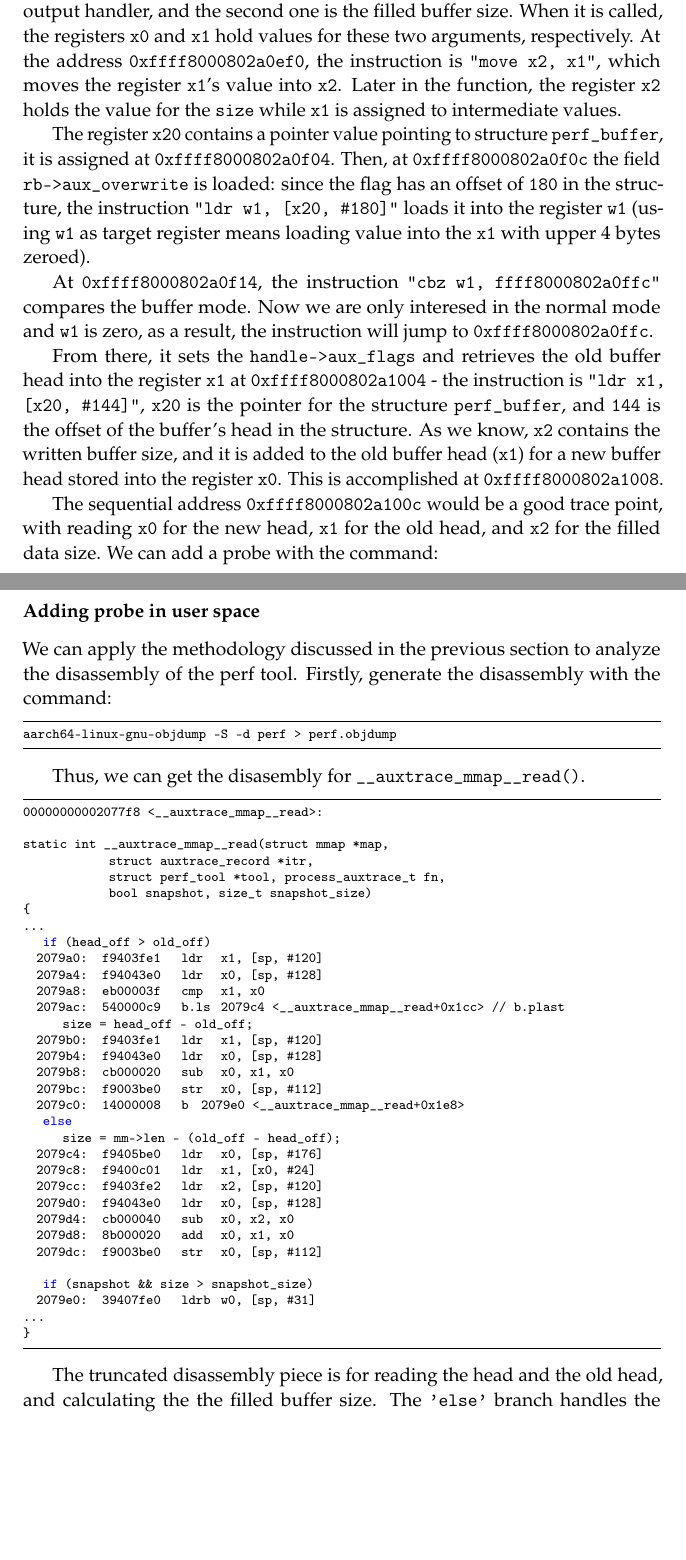
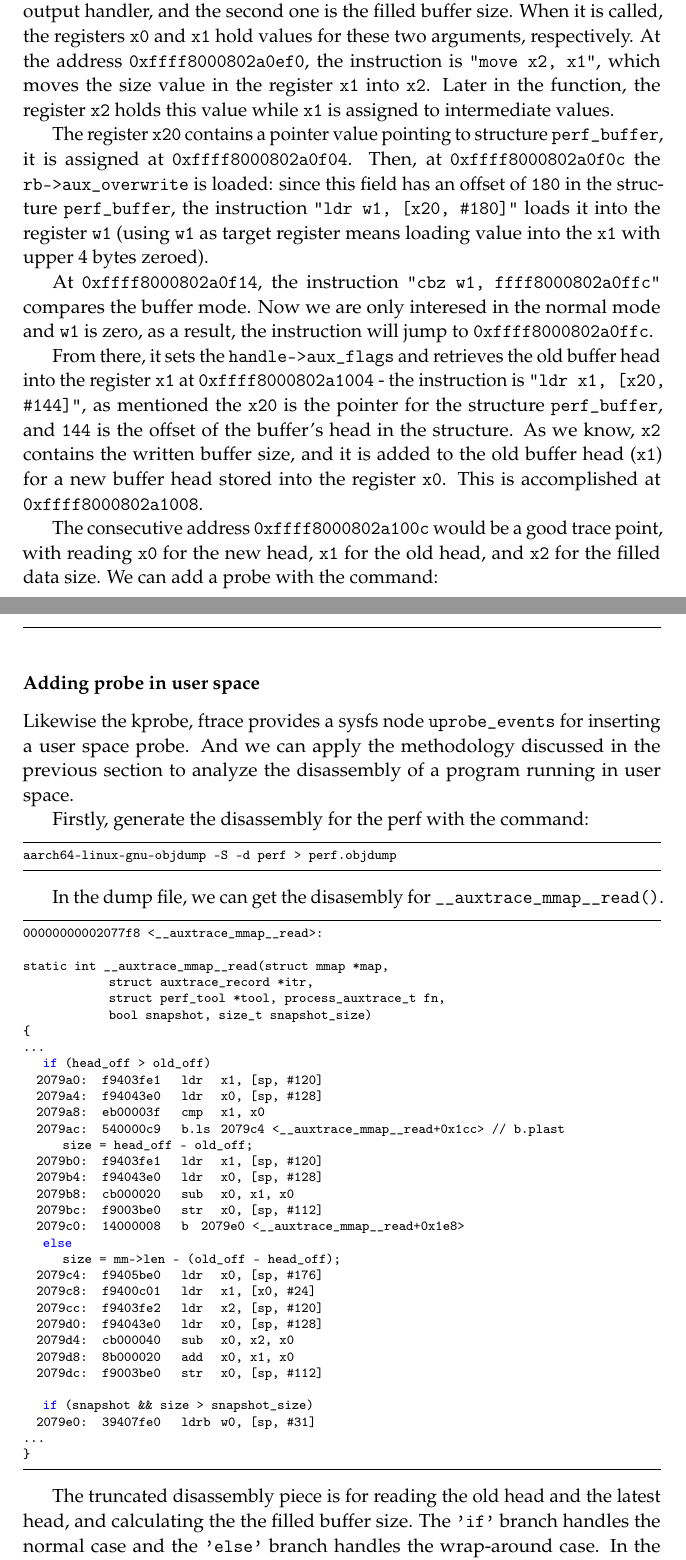
Before and after one commit to Leo-Yan/write_plan, a LaTeX document (how_to_use_perf_to_debug_perf/how_to_use_perf_to_debug_perf.tex): two parts of pages 9 and 10 of 11 before the commit and two parts of pages 9 and 10 of 12 after it, joined at a grey line, cut so that both start at the same text, the shorter picture padded with empty space. Compiled offline with pdfLaTeX.

Commit message:
Amend for uprobes
Signed-off-by: Leo Yan <leo.yan@linaro.org>

```diff
--- a/how_to_use_perf_to_debug_perf/how_to_use_perf_to_debug_perf.tex
+++ b/how_to_use_perf_to_debug_perf/how_to_use_perf_to_debug_perf.tex
@@ -590,15 +589,15 @@ function arguments. \code{perf\_aux\_output\_end()} has two arguments: the
 first one is an output handler, and the second one is the filled buffer
 size. When it is called, the registers \code{x0} and \code{x1} hold values for
 these two arguments, respectively. At the address \code{0xffff8000802a0ef0},
-the instruction is \code{"move x2, x1"}, which moves the register \code{x1}'s
-value into \code{x2}. Later in the function, the register \code{x2} holds the
-value for the \code{size} while \code{x1} is assigned to intermediate values.
+the instruction is \code{"move x2, x1"}, which moves the size value in the
+register \code{x1} into \code{x2}. Later in the function, the register
+\code{x2} holds this value while \code{x1} is assigned to intermediate values.
 
 The register \code{x20} contains a pointer value pointing to structure
 \code{perf\_buffer}, it is assigned at \code{0xffff8000802a0f04}. Then, at
-\code{0xffff8000802a0f0c} the field \code{rb->aux\_overwrite} is loaded:
-since the flag has an offset of \code{180} in the structure, the instruction
-\code{"ldr w1, [x20, \#180]"} loads it into the register \code{w1}
+\code{0xffff8000802a0f0c} the \code{rb->aux\_overwrite} is loaded: since this
+field has an offset of \code{180} in the structure \code{perf\_buffer}, the
+instruction \code{"ldr w1, [x20, \#180]"} loads it into the register \code{w1}
 (using \code{w1} as target register means loading value into the \code{x1}
 with upper 4 bytes zeroed).
 
@@ -609,14 +608,14 @@ compares the buffer mode. Now we are only interesed in the normal mode and
 
 From there, it sets the \code{handle->aux\_flags} and retrieves the old buffer
 head into the register \code{x1} at \code{0xffff8000802a1004} - the
-instruction is \code{"ldr x1, [x20, \#144]"}, \code{x20} is the pointer
-for the structure \code{perf\_buffer}, and \code{144} is the offset of the
-buffer's head in the structure. As we know, \code{x2} contains the written
-buffer size, and it is added to the old buffer head (\code{x1}) for a new
-buffer head stored into the register \code{x0}. This is accomplished
+instruction is \code{"ldr x1, [x20, \#144]"}, as mentioned the \code{x20} is
+the pointer for the structure \code{perf\_buffer}, and \code{144} is the
+offset of the buffer's head in the structure. As we know, \code{x2} contains
+the written buffer size, and it is added to the old buffer head (\code{x1})
+for a new buffer head stored into the register \code{x0}. This is accomplished
 at \code{0xffff8000802a1008}.
 
-The sequential address \code{0xffff8000802a100c} would be a good trace point,
+The consecutive address \code{0xffff8000802a100c} would be a good trace point,
 with reading \code{x0} for the new head, \code{x1} for the old head, and
 \code{x2} for the filled data size. We can add a probe with the command:
 
@@ -666,9 +665,12 @@ echo 'p:myprobe perf_aux_output_end+0x12c new_head=%x0:x64 \
 
 \subsubsection*{Adding probe in user space}
 
-We can apply the methodology discussed in the previous section to analyze the
-disassembly of the perf tool. Firstly, generate the disassembly with the
-command:
+Likewise the kprobe, ftrace provides a sysfs node \code{uprobe\_events} for
+inserting a user space probe. And we can apply the methodology discussed in
+the previous section to analyze the disassembly of a program running in user
+space.
+
+Firstly, generate the disassembly for the perf with the command:
 
 \begin{lstlisting}[
   	language=sh,
@@ -677,7 +679,7 @@ command:
 aarch64-linux-gnu-objdump -S -d perf > perf.objdump
 \end{lstlisting}
 
-Thus, we can get the disasembly for \code{\_\_auxtrace\_mmap\_\_read()}.
+In the dump file, we can get the disasembly for \code{\_\_auxtrace\_mmap\_\_read()}.
 
 \begin{lstlisting}[
   	language=sh,
@@ -718,5 +720,9 @@ static int __auxtrace_mmap__read(struct mmap *map,
 }
 \end{lstlisting}
 
-The truncated disassembly piece is for reading the head and the old head, and
-calculating the the filled buffer size. The \code{'else'} branch handles the
+The truncated disassembly piece is for reading the old head and the latest
+head, and calculating the the filled buffer size. The \code{'if'} branch
+handles the normal case and the \code{'else'} branch handles the wrap-around
+case. In the end, both branches run to the address \code{2079e0} (see the
+branch instruction \code{"b 2079e0"} at \code{2079c0}), we can select it as
+the probed address.
```
Also changed, not shown: how_to_use_perf_to_debug_perf/how_to_use_perf_to_debug_perf.tex (47 more changed lines).
